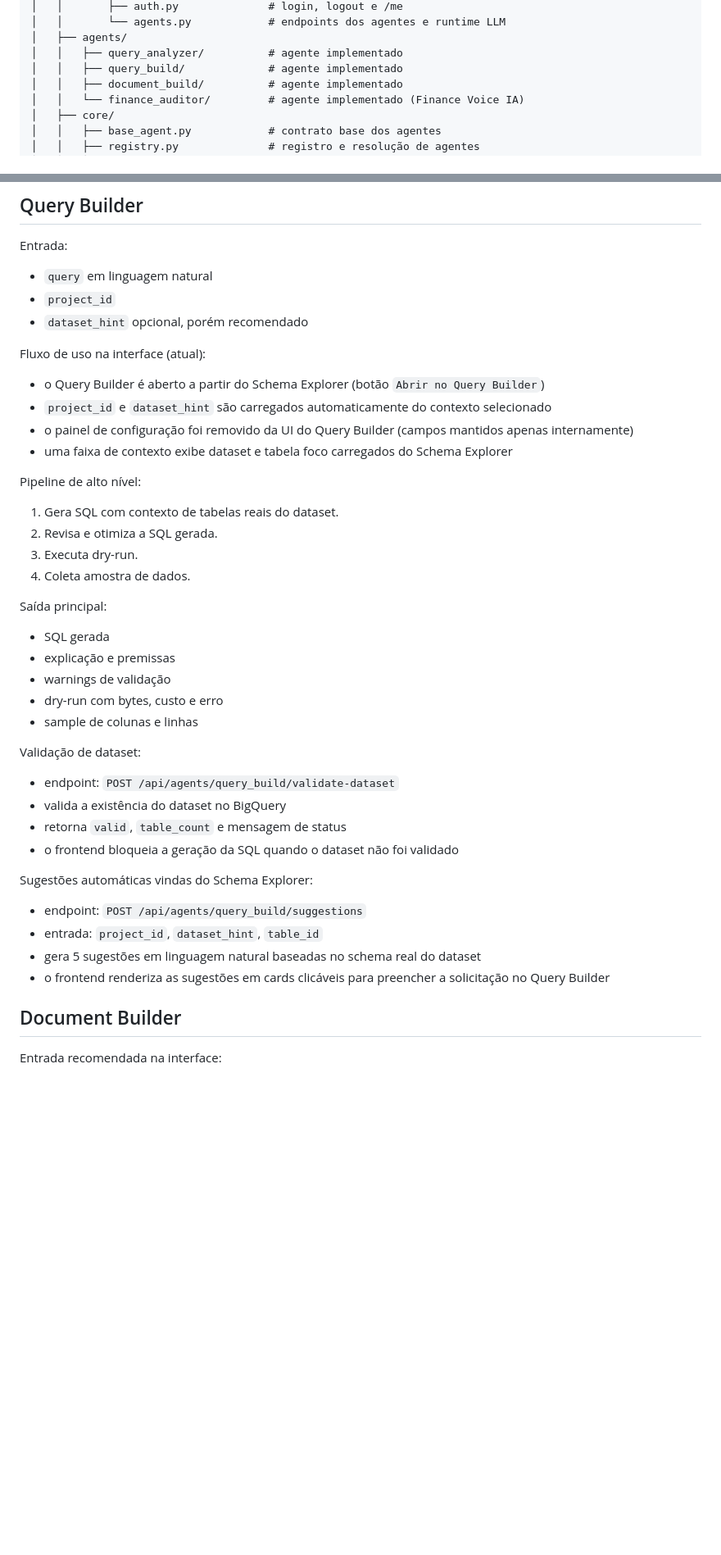
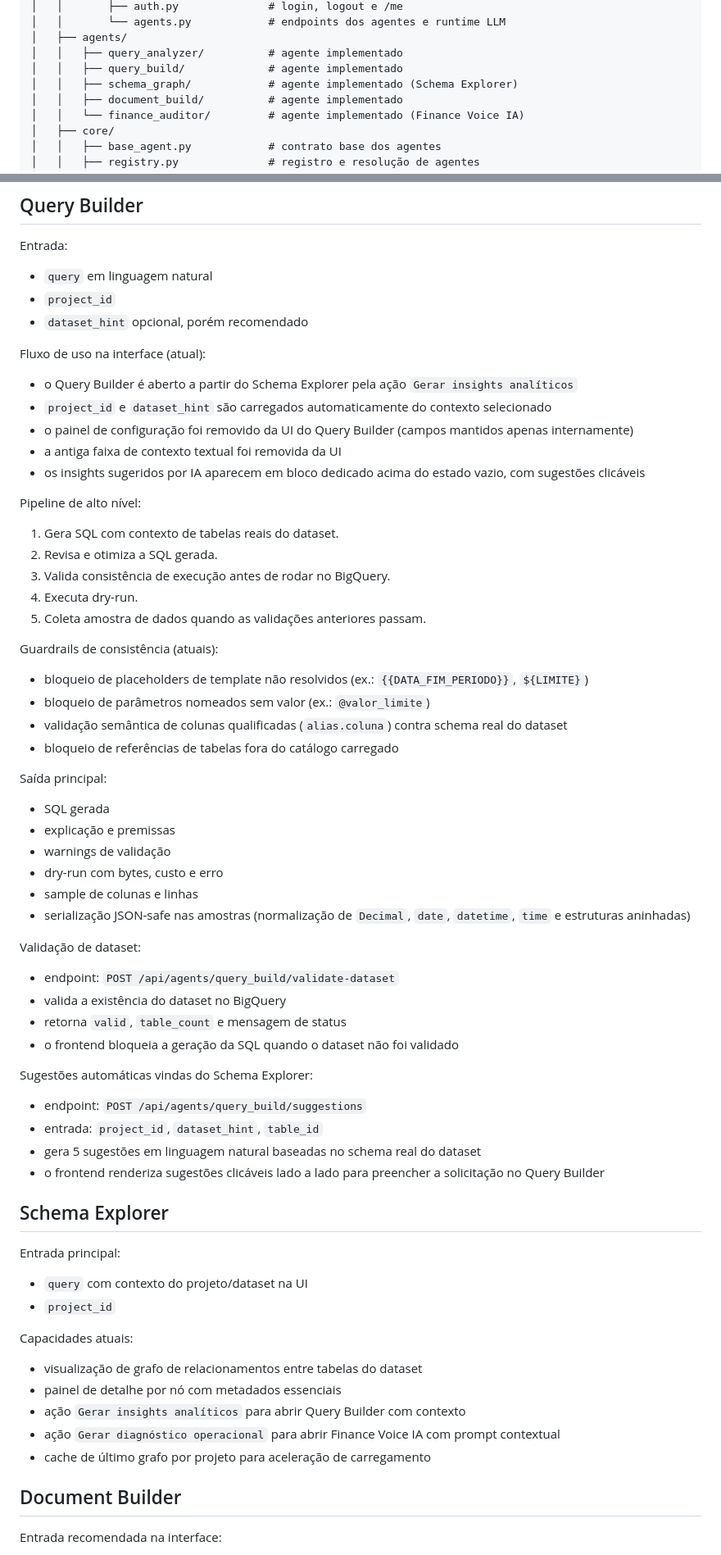
Before and after one commit to silviosalviati/finance-hub, a Markdown page: README.md, 2 parts joined by grey strips. Shown at 82% size. Drawn GitHub-style; blank space fills up the shorter version.

Commit message:
docs: refresh README architecture, agents, guardrails, endpoints and frontend status

```diff
--- a/README.md
+++ b/README.md
@@ -27,6 +28,7 @@ bot-query/
 │   ├── agents/
 │   │   ├── query_analyzer/          # agente implementado
 │   │   ├── query_build/             # agente implementado
+│   │   ├── schema_graph/            # agente implementado (Schema Explorer)
 │   │   ├── document_build/          # agente implementado
 │   │   └── finance_auditor/         # agente implementado (Finance Voice IA)
 │   ├── core/
@@ -127,17 +130,26 @@ Entrada:
 
 Fluxo de uso na interface (atual):
 
-- o Query Builder é aberto a partir do Schema Explorer (botão `Abrir no Query Builder`)
+- o Query Builder é aberto a partir do Schema Explorer pela ação `Gerar insights analíticos`
 - `project_id` e `dataset_hint` são carregados automaticamente do contexto selecionado
 - o painel de configuração foi removido da UI do Query Builder (campos mantidos apenas internamente)
-- uma faixa de contexto exibe dataset e tabela foco carregados do Schema Explorer
+- a antiga faixa de contexto textual foi removida da UI
+- os insights sugeridos por IA aparecem em bloco dedicado acima do estado vazio, com sugestões clicáveis
 
 Pipeline de alto nível:
 
 1. Gera SQL com contexto de tabelas reais do dataset.
 2. Revisa e otimiza a SQL gerada.
-3. Executa dry-run.
-4. Coleta amostra de dados.
+3. Valida consistência de execução antes de rodar no BigQuery.
+4. Executa dry-run.
+5. Coleta amostra de dados quando as validações anteriores passam.
+
+Guardrails de consistência (atuais):
+
+- bloqueio de placeholders de template não resolvidos (ex.: `{{DATA_FIM_PERIODO}}`, `${LIMITE}`)
+- bloqueio de parâmetros nomeados sem valor (ex.: `@valor_limite`)
+- validação semântica de colunas qualificadas (`alias.coluna`) contra schema real do dataset
+- bloqueio de referências de tabelas fora do catálogo carregado
 
 Saída principal:
 
@@ -146,6 +158,7 @@ Saída principal:
 - warnings de validação
 - dry-run com bytes, custo e erro
 - sample de colunas e linhas
+- serialização JSON-safe nas amostras (normalização de `Decimal`, `date`, `datetime`, `time` e estruturas aninhadas)
 
 Validação de dataset:
 
@@ -159,7 +172,22 @@ Sugestões automáticas vindas do Schema Explorer:
 - endpoint: `POST /api/agents/query_build/suggestions`
 - entrada: `project_id`, `dataset_hint`, `table_id`
 - gera 5 sugestões em linguagem natural baseadas no schema real do dataset
-- o frontend renderiza as sugestões em cards clicáveis para preencher a solicitação no Query Builder
+- o frontend renderiza sugestões clicáveis lado a lado para preencher a solicitação no Query Builder
+
+## Schema Explorer
+
+Entrada principal:
+
+- `query` com contexto do projeto/dataset na UI
+- `project_id`
+
+Capacidades atuais:
+
+- visualização de grafo de relacionamentos entre tabelas do dataset
+- painel de detalhe por nó com metadados essenciais
+- ação `Gerar insights analíticos` para abrir Query Builder com contexto
+- ação `Gerar diagnóstico operacional` para abrir Finance Voice IA com prompt contextual
+- cache de último grafo por projeto para aceleração de carregamento
 
 ## Document Builder
 
```
Also changed, not shown: other parts of README.md (+7 -1 lines).
